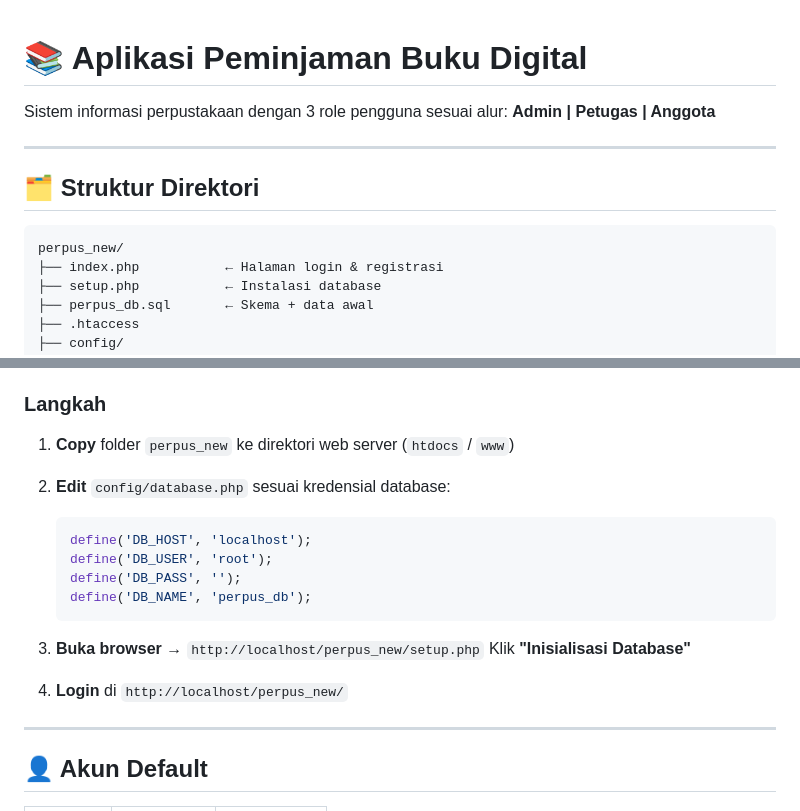
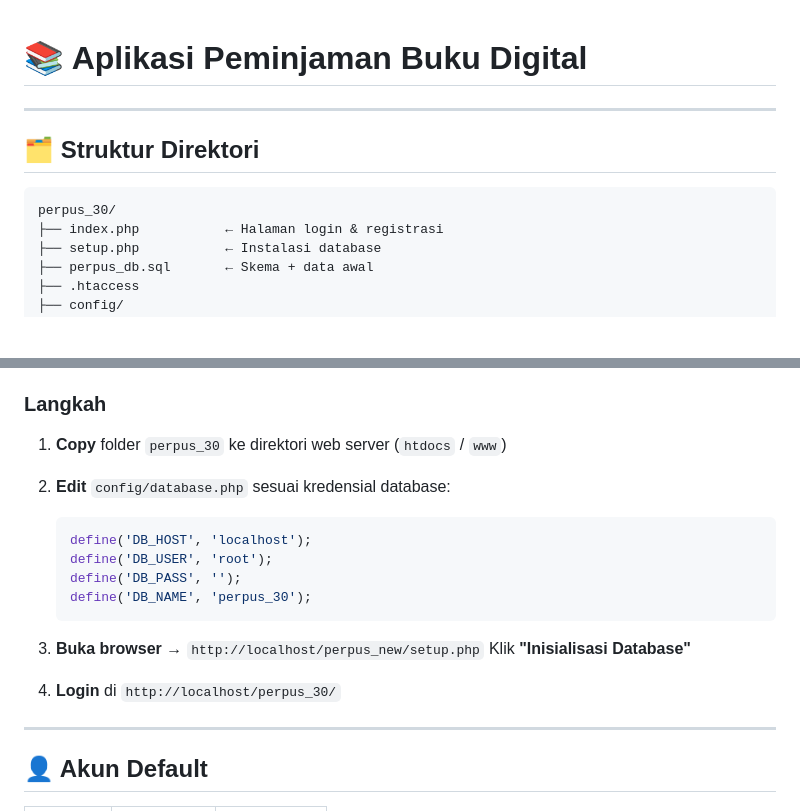
Before and after one commit to f1qxzz/ukk_perpus, a Markdown page: README.md, 2 parts joined by grey strips. Drawn GitHub-style; blank space fills up the shorter version.

````diff
--- a/README.md
+++ b/README.md
@@ -1,14 +1,12 @@
 # 📚 Aplikasi Peminjaman Buku Digital
 
-Sistem informasi perpustakaan dengan 3 role pengguna sesuai alur:
-**Admin | Petugas | Anggota**
 
 ---
 
 ## 🗂️ Struktur Direktori
 
 ```
-perpus_new/
+perpus_30/
 ├── index.php           ← Halaman login & registrasi
 ├── setup.php           ← Instalasi database
 ├── perpus_db.sql       ← Skema + data awal
@@ -63,20 +61,20 @@ perpus_new/
 
 ### Langkah
 
-1. **Copy** folder `perpus_new` ke direktori web server (`htdocs` / `www`)
+1. **Copy** folder `perpus_30` ke direktori web server (`htdocs` / `www`)
 
 2. **Edit** `config/database.php` sesuai kredensial database:
    ```php
    define('DB_HOST', 'localhost');
    define('DB_USER', 'root');
    define('DB_PASS', '');
-   define('DB_NAME', 'perpus_db');
+   define('DB_NAME', 'perpus_30');
    ```
 
 3. **Buka browser** → `http://localhost/perpus_new/setup.php`
    Klik **"Inisialisasi Database"**
 
-4. **Login** di `http://localhost/perpus_new/`
+4. **Login** di `http://localhost/perpus_30/`
 
 ---
 
````
